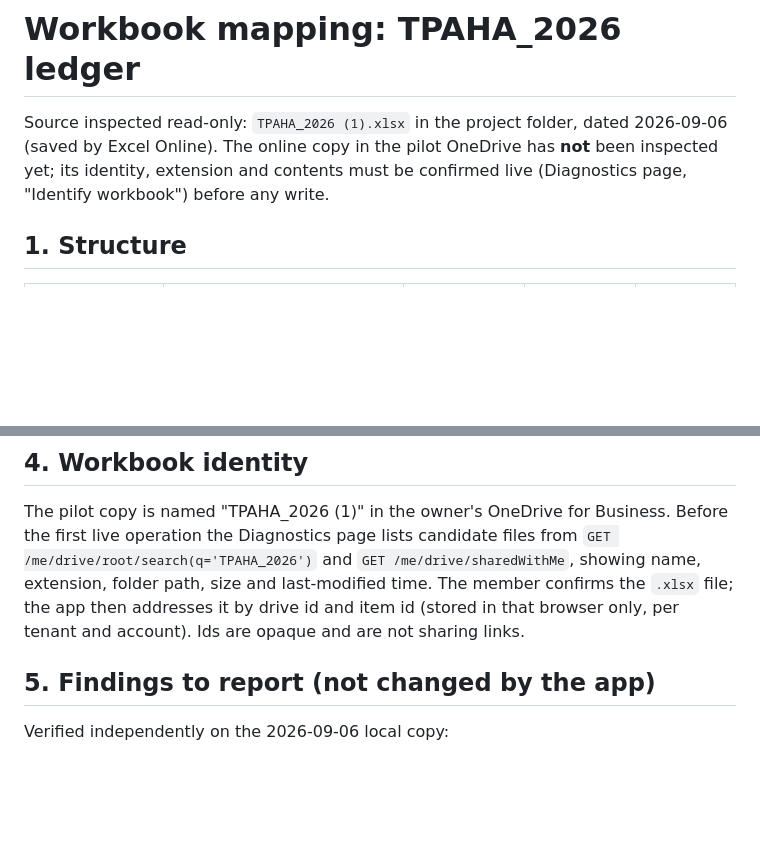
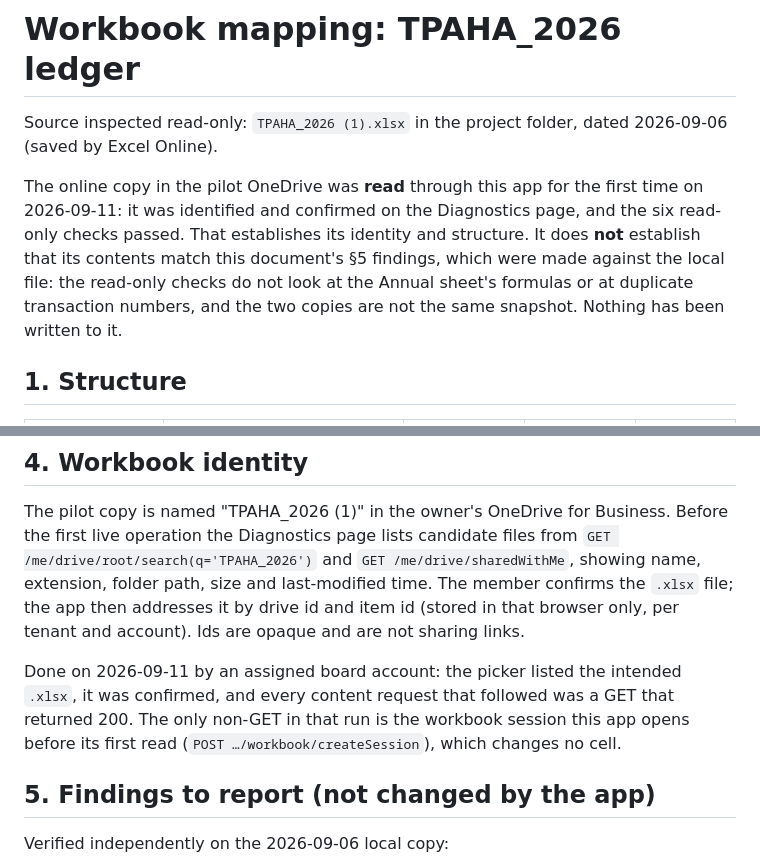
Before and after one commit to TPAHAVP/tpaha-books, a Markdown page: docs/workbook-mapping.md, 2 parts joined by grey strips. GitHub-like rendering; blank space fills up the shorter version.

```diff
--- a/docs/workbook-mapping.md
+++ b/docs/workbook-mapping.md
@@ -1,8 +1,12 @@
 # Workbook mapping: TPAHA_2026 ledger
 
 Source inspected read-only: `TPAHA_2026 (1).xlsx` in the project folder, dated 2026-09-06 (saved by Excel Online).
-The online copy in the pilot OneDrive has **not** been inspected yet; its identity, extension and
-contents must be confirmed live (Diagnostics page, "Identify workbook") before any write.
+
+The online copy in the pilot OneDrive was **read** through this app for the first time on 2026-09-11: it was
+identified and confirmed on the Diagnostics page, and the six read-only checks passed. That establishes its
+identity and structure. It does **not** establish that its contents match this document's §5 findings, which
+were made against the local file: the read-only checks do not look at the Annual sheet's formulas or at
+duplicate transaction numbers, and the two copies are not the same snapshot. Nothing has been written to it.
 
 ## 1. Structure
 
@@ -169,6 +173,10 @@ extension, folder path, size and last-modified time. The member confirms the `.x
 app then addresses it by drive id and item id (stored in that browser only, per tenant and
 account). Ids are opaque and are not sharing links.
 
+Done on 2026-09-11 by an assigned board account: the picker listed the intended `.xlsx`, it was confirmed, and
+every content request that followed was a GET that returned 200. The only non-GET in that run is the workbook
+session this app opens before its first read (`POST …/workbook/createSession`), which changes no cell.
+
 ## 5. Findings to report (not changed by the app)
 
 Verified independently on the 2026-09-06 local copy:
```
Also changed, not shown: IMPLEMENTATION_STATUS.md (+56 -0 lines), docs/checkpoint-2-runbook.md (+4 -3 lines).
